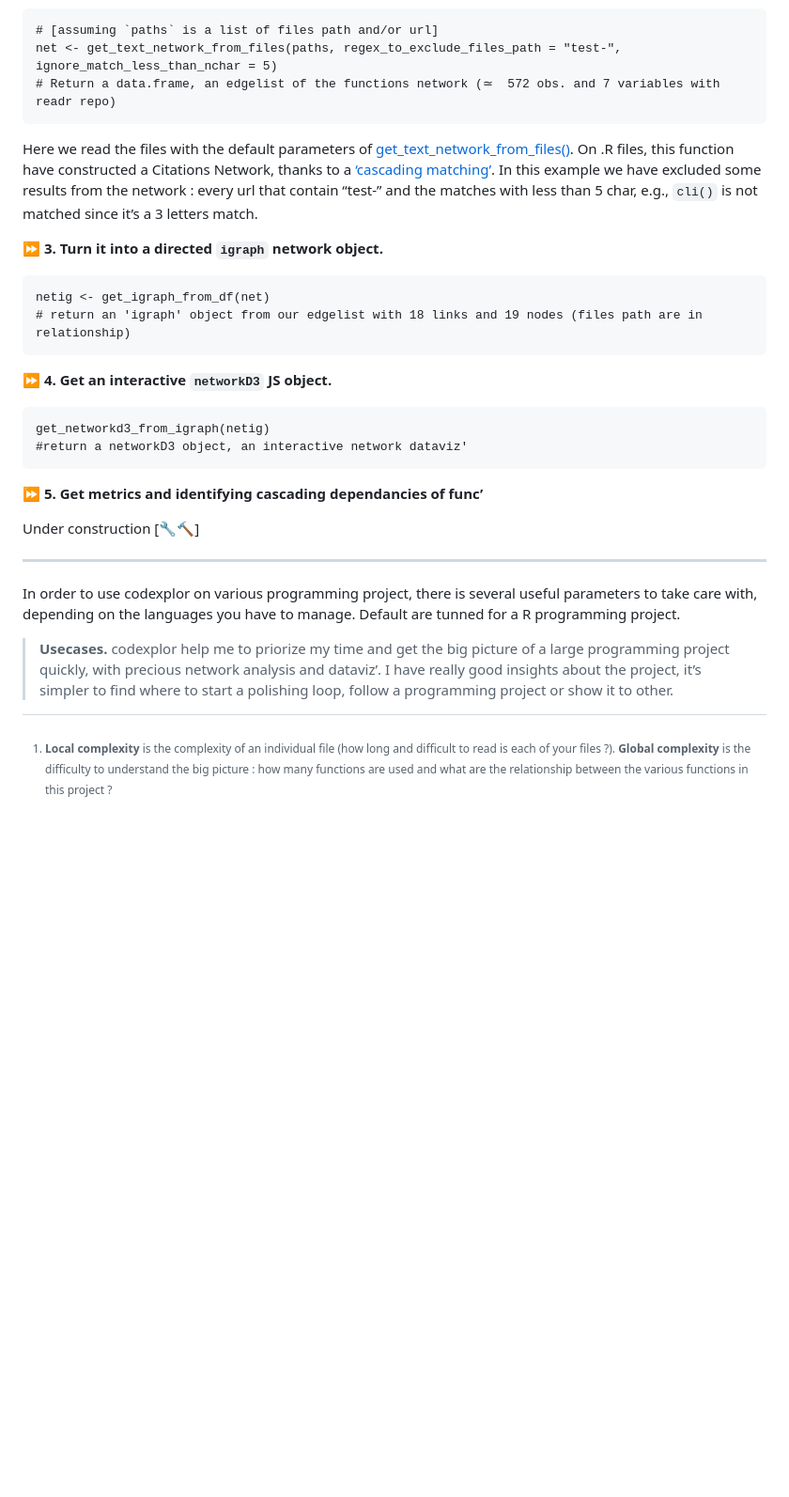
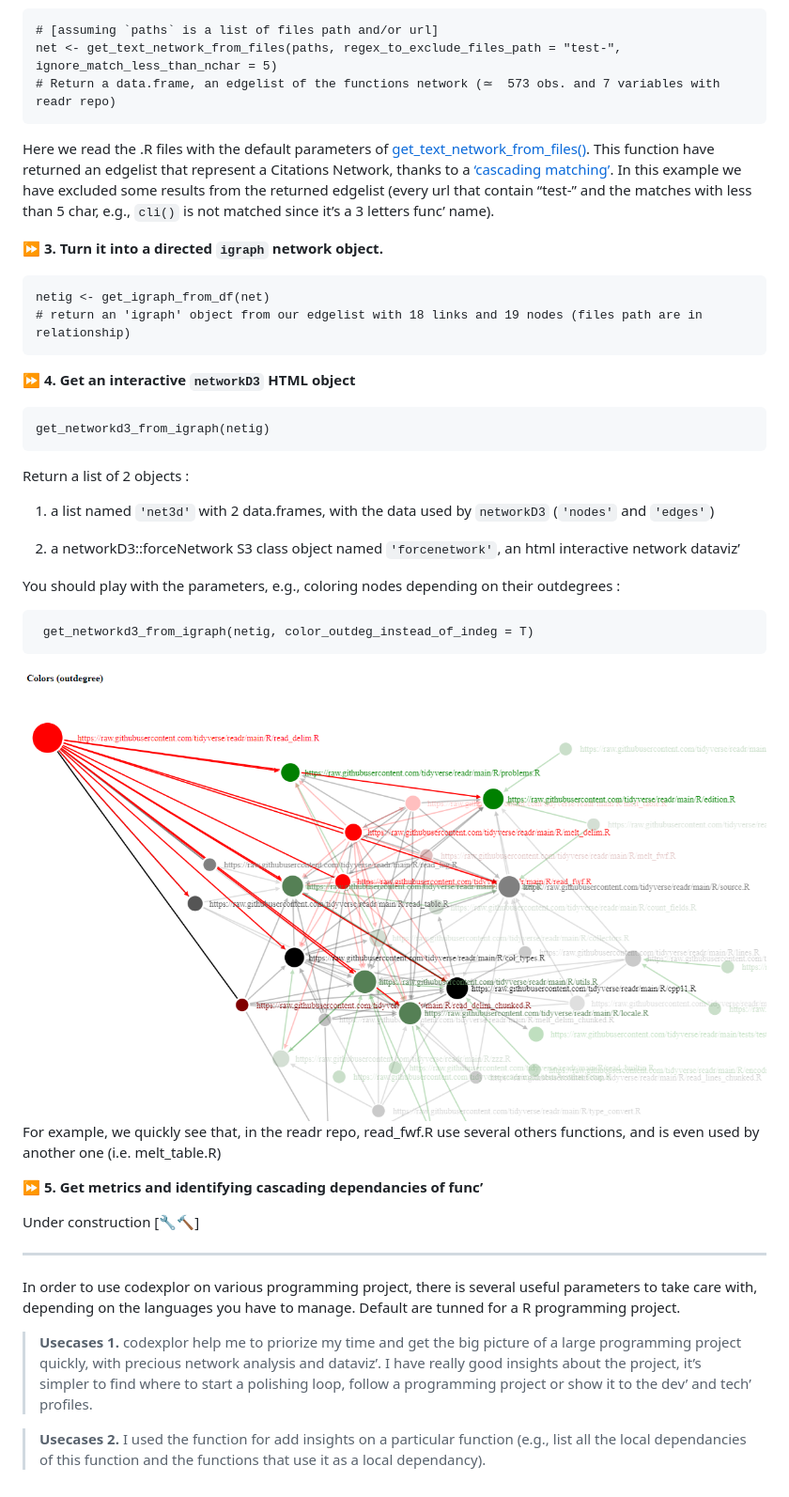
Before and after one commit to Clement-LVD/codexplor, a Markdown page: README.md, the part around the change printed below. Shown: that part at 94% size. Rendered like a GitHub page; pictures changed too: man/figures/example_net3d_dataviz.png (added); blank space fills up the shorter version.

Commit message:
aut-commit 2

```diff
--- a/README.md
+++ b/README.md
@@ -50,25 +49,43 @@ If the project is a R public github repo :
 
     # [assuming `paths` is a list of files path and/or url]
     net <- get_text_network_from_files(paths, regex_to_exclude_files_path = "test-", ignore_match_less_than_nchar = 5)
-    # Return a data.frame, an edgelist of the functions network (≃  572 obs. and 7 variables with readr repo)
+    # Return a data.frame, an edgelist of the functions network (≃  573 obs. and 7 variables with readr repo)
 
-Here we read the files with the default parameters of
+Here we read the .R files with the default parameters of
 [get_text_network_from_files()](vignettes/get_text_network_from_files).
-On .R files, this function have constructed a Citations Network, thanks
-to a [‘cascading matching’](vignettes/cascading_matching.html). In this
-example we have excluded some results from the network : every url that
-contain “test-” and the matches with less than 5 char, e.g., `cli()` is
-not matched since it’s a 3 letters match.
+This function have returned an edgelist that represent a Citations
+Network, thanks to a [‘cascading
+matching’](vignettes/cascading_matching.html). In this example we have
+excluded some results from the returned edgelist (every url that contain
+“test-” and the matches with less than 5 char, e.g., `cli()` is not
+matched since it’s a 3 letters func’ name).
 
 ⏩ **3. Turn it into a directed `igraph` network object.**
 
     netig <- get_igraph_from_df(net)
     # return an 'igraph' object from our edgelist with 18 links and 19 nodes (files path are in relationship)
 
-⏩ **4. Get an interactive `networkD3` JS object.**
+⏩ **4. Get an interactive `networkD3` HTML object**
 
     get_networkd3_from_igraph(netig)
-    #return a networkD3 object, an interactive network dataviz'
+
+Return a list of 2 objects :
+
+1.  a list named `'net3d'` with 2 data.frames, with the data used by
+    `networkD3` (`'nodes'` and `'edges'`)
+
+2.  a networkD3::forceNetwork S3 class object named `'forcenetwork'`, an
+    html interactive network dataviz’
+
+You should play with the parameters, e.g., coloring nodes depending on
+their outdegrees :
+
+     get_networkd3_from_igraph(netig, color_outdeg_instead_of_indeg = T)
+
+![The interactive network
+dataviz’](man/figures/example_net3d_dataviz.png) For example, we quickly
+see that, in the readr repo, read_fwf.R use several others functions,
+and is even used by another one (i.e. melt_table.R)
 
 ⏩ **5. Get metrics and identifying cascading dependancies of func’**
 
@@ -80,16 +97,14 @@ In order to use codexplor on various programming project, there is
 several useful parameters to take care with, depending on the languages
 you have to manage. Default are tunned for a R programming project.
 
-> **Usecases.** codexplor help me to priorize my time and get the big
+> **Usecases 1.** codexplor help me to priorize my time and get the big
 > picture of a large programming project quickly, with precious network
 > analysis and dataviz’. I have really good insights about the project,
 > it’s simpler to find where to start a polishing loop, follow a
-> programming project or show it to other.
+> programming project or show it to the dev’ and tech’ profiles.
+
+> **Usecases 2.** I used the function for add insights on a particular
+> function (e.g., list all the local dependancies of this function and
+> the functions that use it as a local dependancy).
 
 <!-- *Usecases of a quick programming project understanding*. codexplor goal is to *quickly* analyse your developing project, in order to *gain* time of comprehension, made your documentation, dataviz' of your project, etc. The features offered are crafted for coordinate large programming project, made helper func' for new colleagues and/or future you, formally identifying your higher-level func' and/or the most-frequently used as dependancies... and other handy features for priorizing your work by quickly figure out 'where' you have to pay attention. For example, before to change a parameter name in a func', you want to check what are the func' that used the one you want to modify. Same for changing the returned content or the behavior of a func' : you want to check which ones used this func' that you want to modify. You also want to offer an easy way to understand the chaining of your custom func'. -->
-
-[^1]: **Local complexity** is the complexity of an individual file (how
-    long and difficult to read is each of your files ?). **Global
-    complexity** is the difficulty to understand the big picture : how
-    many functions are used and what are the relationship between the
-    various functions in this project ?
```
Also changed, not shown: other parts of README.md (+11 -12 lines), 16 other files.
